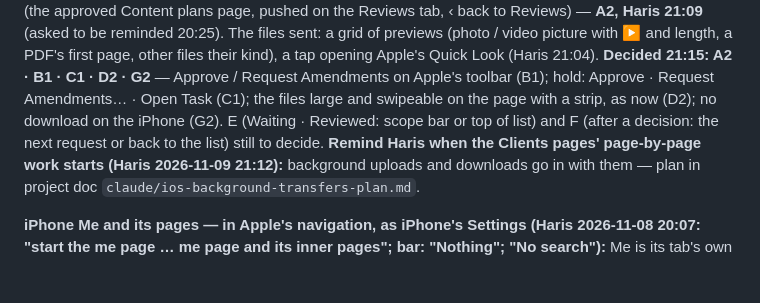
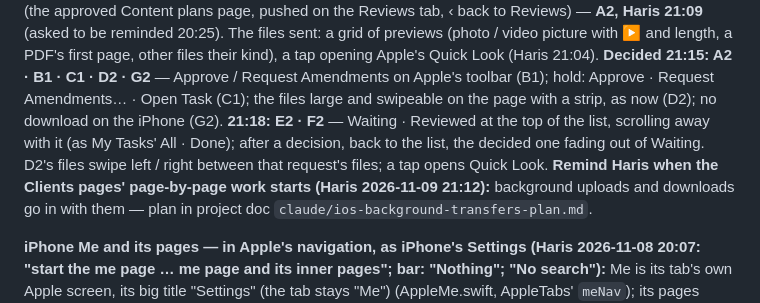
Before and after one commit to e11hq/e11-console, a Markdown page: CLAUDE.md, the part around the change. Drawn GitHub-style; blank space fills up the shorter version.

Commit message:
Rules: Review Requests decisions E2, F2
Co-Authored-By: Claude Opus 5.5 <noreply@anthropic.com>
Claude-Session: https://claude.ai/code/session_01BLZbkbofDcnmdddBfSoot6

```diff
--- a/CLAUDE.md
+++ b/CLAUDE.md
@@ -335,8 +335,9 @@ Content plans page, pushed on the Reviews tab, ‹ back to Reviews) — **A2, Ha
 files sent: a grid of previews (photo / video picture with ▶ and length, a PDF's first page, other files their kind), a tap
 opening Apple's Quick Look (Haris 21:04). **Decided 21:15: A2 · B1 · C1 · D2 · G2** — Approve / Request Amendments on
 Apple's toolbar (B1); hold: Approve · Request Amendments… · Open Task (C1); the files large and swipeable on the page with a
-strip, as now (D2); no download on the iPhone (G2). E (Waiting · Reviewed: scope bar or top of list) and F (after a
-decision: the next request or back to the list) still to decide.
+strip, as now (D2); no download on the iPhone (G2). **21:18: E2 · F2** — Waiting · Reviewed at the
+top of the list, scrolling away with it (as My Tasks' All · Done); after a decision, back to the list, the decided one
+fading out of Waiting. D2's files swipe left / right between that request's files; a tap opens Quick Look.
 **Remind Haris when the Clients pages' page-by-page work starts (Haris 2026-11-09 21:12):** background uploads and downloads
 go in with them — plan in project doc `claude/ios-background-transfers-plan.md`.
 
```
